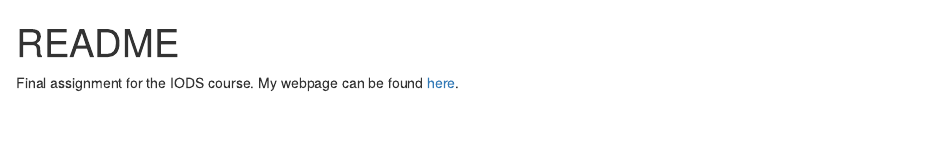
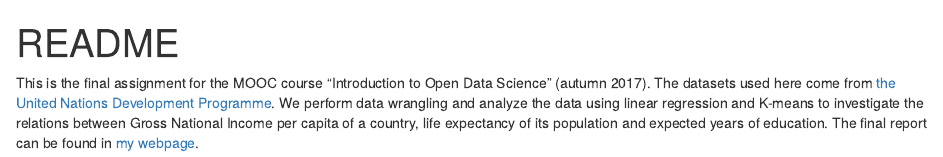
Before and after one commit to laurveni/IODS-final, an R Markdown document (README.Rmd): the page in a window 1100 px wide, from its top. The pictures show the output file README.html that the author committed with the source, opened offline.

Commit message:
added some explanations

```diff
--- a/README.Rmd
+++ b/README.Rmd
@@ -3,5 +3,5 @@ title: "README"
 output: html_document
 ---
 
-Final assignment for the IODS course.
-My webpage can be found [here](https://laurveni.github.io/IODS-final/).
+This is the final assignment for the MOOC course "Introduction to Open Data Science" (autumn 2017). The datasets used here come from [the United Nations Development Programme](http://hdr.undp.org/en/content/human-development-index-hdi). We perform data wrangling and analyze the data using linear regression and K-means to investigate the relations between Gross National Income per capita of a country, life expectancy of its population and expected years of education.
+The final report can be found in [my webpage](https://laurveni.github.io/IODS-final/).
```
Also changed, not shown: README.html, 1 other file.
